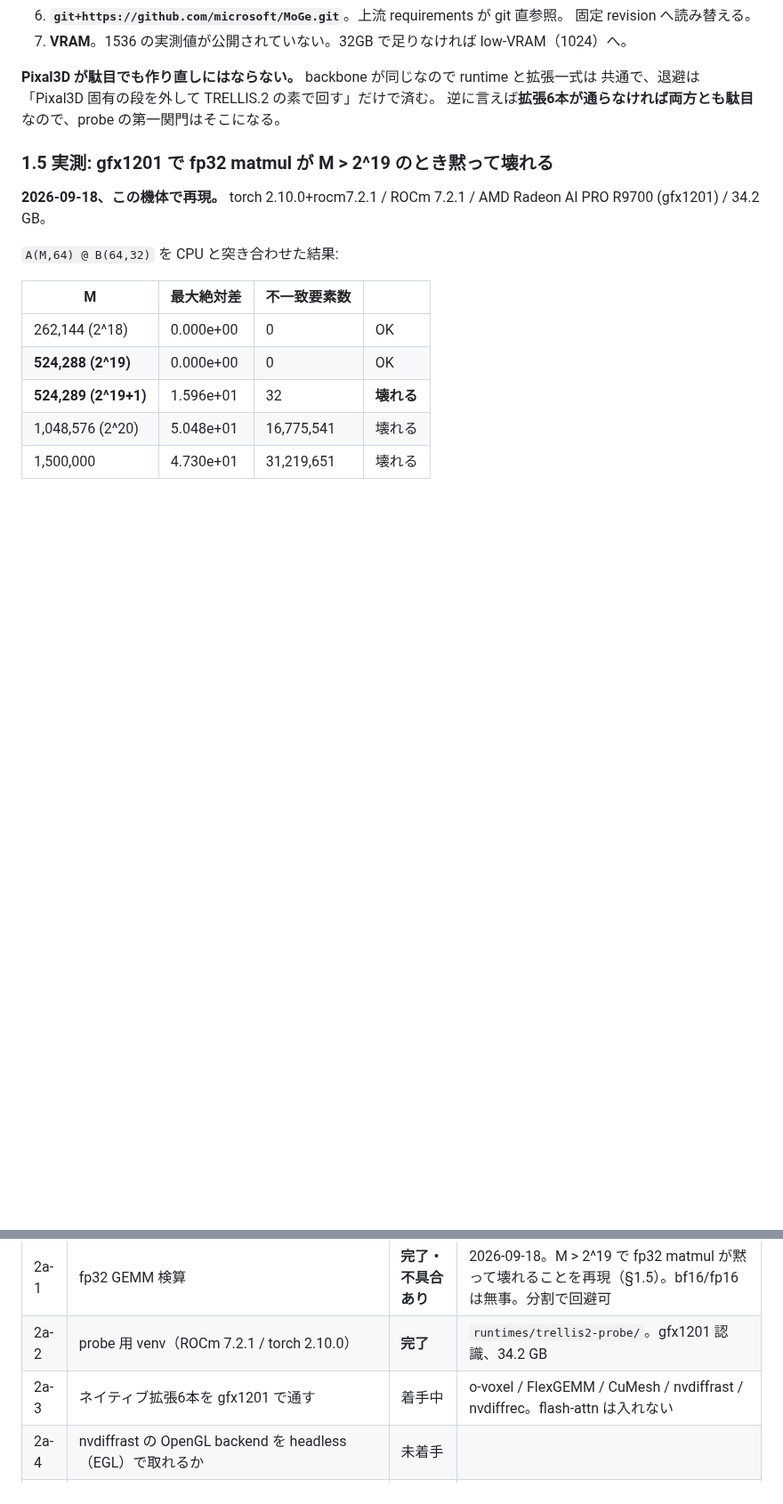
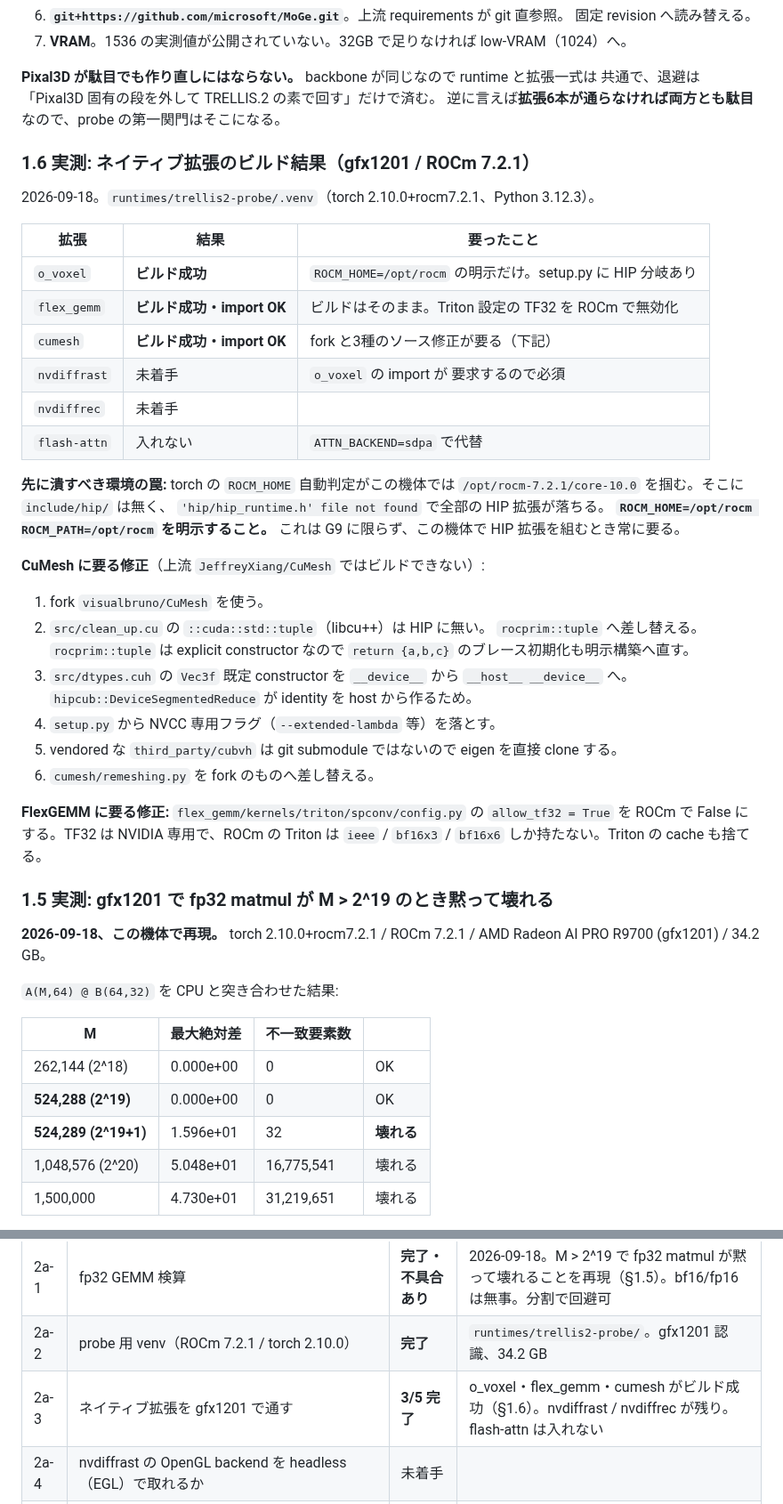
Before and after one commit to souten-yd/ControlDeckMediaForge, a Markdown page: docs/implementation/g9-image-to-3d.md, 2 parts joined by grey strips. Shown at 89% size. GitHub-like rendering; blank space fills up the shorter version.

Commit message:
probe: gfx1201 でネイティブ拡張3本（o_voxel / flex_gemm / cumesh）が通った
TRELLIS.2 の拡張を実機でビルドした結果を記録する。5本のうち3本が通り、
nvdiffrast と nvdiffrec が残っている。flash-attn は SDPA で代替するので入れない。

先に潰すべき環境の罠が1つあった。torch の ROCM_HOME 自動判定がこの機体では
/opt/rocm-7.2.1/core-10.0 を掴む。そこに include/hip/ は無いので、全部の HIP 拡張が
'hip/hip_runtime.h' file not found で落ちる。ROCM_HOME=/opt/rocm を明示すれば通る。
これは G9 に限らず、この機体で HIP 拡張を組むとき常に要る。

o_voxel と FlexGEMM は setup.py に HIP 分岐があり、arch を渡せばそのまま組めた。
FlexGEMM だけ Triton 設定の TF32 を ROCm で無効化する必要がある（TF32 は NVIDIA
専用で、ROCm の Triton は ieee/bf16x3/bf16x6 しか持たない）。

CuMesh は上流のままでは組めず、fork と3種のソース修正が要った。libcu++ の
::cuda::std::tuple は HIP に無いので rocprim::tuple へ差し替える。Vec3f の既定
constructor は hipcub が host から identity を作るため __host__ __device__ にする。
setup.py の NVCC 専用フラグも落とす。内訳は §1.6 に残した。

o_voxel の import は nvdiffrast を要求するので、次はそこになる。

Co-Authored-By: Claude Opus 5 <noreply@anthropic.com>
Claude-Session: https://claude.ai/code/session_011zMiLAVYpq2LXzUhUMPPfD

```diff
--- a/docs/implementation/g9-image-to-3d.md
+++ b/docs/implementation/g9-image-to-3d.md
@@ -128,6 +128,42 @@ A100 と H100 で検証」と明記している。`inference.py` も `import o_v
 **Pixal3D が駄目でも作り直しにはならない。** backbone が同じなので runtime と拡張一式は
 共通で、退避は「Pixal3D 固有の段を外して TRELLIS.2 の素で回す」だけで済む。
 逆に言えば**拡張6本が通らなければ両方とも駄目**なので、probe の第一関門はそこになる。
+
+### 1.6 実測: ネイティブ拡張のビルド結果（gfx1201 / ROCm 7.2.1）
+
+2026-09-18。`runtimes/trellis2-probe/.venv`（torch 2.10.0+rocm7.2.1、Python 3.12.3）。
+
+| 拡張 | 結果 | 要ったこと |
+|---|---|---|
+| `o_voxel` | **ビルド成功** | `ROCM_HOME=/opt/rocm` の明示だけ。setup.py に HIP 分岐あり |
+| `flex_gemm` | **ビルド成功・import OK** | ビルドはそのまま。Triton 設定の TF32 を ROCm で無効化 |
+| `cumesh` | **ビルド成功・import OK** | fork と3種のソース修正が要る（下記） |
+| `nvdiffrast` | 未着手 | `o_voxel` の import が 要求するので必須 |
+| `nvdiffrec` | 未着手 | |
+| `flash-attn` | 入れない | `ATTN_BACKEND=sdpa` で代替 |
+
+**先に潰すべき環境の罠:** torch の `ROCM_HOME` 自動判定がこの機体では
+`/opt/rocm-7.2.1/core-10.0` を掴む。そこに `include/hip/` は無く、
+`'hip/hip_runtime.h' file not found` で全部の HIP 拡張が落ちる。
+**`ROCM_HOME=/opt/rocm ROCM_PATH=/opt/rocm` を明示すること。**
+これは G9 に限らず、この機体で HIP 拡張を組むとき常に要る。
+
+**CuMesh に要る修正**（上流 `JeffreyXiang/CuMesh` ではビルドできない）:
+
+1. fork `visualbruno/CuMesh` を使う。
+2. `src/clean_up.cu` の `::cuda::std::tuple`（libcu++）は HIP に無い。
+   `rocprim::tuple` へ差し替える。`rocprim::tuple` は explicit constructor なので
+   `return {a,b,c}` のブレース初期化も明示構築へ直す。
+3. `src/dtypes.cuh` の `Vec3f` 既定 constructor を `__device__` から
+   `__host__ __device__` へ。`hipcub::DeviceSegmentedReduce` が identity を
+   host から作るため。
+4. `setup.py` から NVCC 専用フラグ（`--extended-lambda` 等）を落とす。
+5. vendored な `third_party/cubvh` は git submodule ではないので eigen を直接 clone する。
+6. `cumesh/remeshing.py` を fork のものへ差し替える。
+
+**FlexGEMM に要る修正:** `flex_gemm/kernels/triton/spconv/config.py` の
+`allow_tf32 = True` を ROCm で False にする。TF32 は NVIDIA 専用で、ROCm の Triton は
+`ieee` / `bf16x3` / `bf16x6` しか持たない。Triton の cache も捨てる。
 
 ### 1.5 実測: gfx1201 で fp32 matmul が M > 2^19 のとき黙って壊れる
 
@@ -404,7 +440,7 @@ NOT TESTED かを記録する）に従う。
 | 1 | 上流の固定（重み sha・依存・リスク）を文書化 | **完了** | 本文書 §1。HF sha `b0cb2e1b…`、master branch、weights 18.5〜46 GB。**ネイティブ拡張6本の移植が要ることが判明**（§1.2）。固定する HF repo は3つ |
 | 2a-1 | fp32 GEMM 検算 | **完了・不具合あり** | 2026-09-18。M > 2^19 で fp32 matmul が黙って壊れることを再現（§1.5）。bf16/fp16 は無事。分割で回避可 |
 | 2a-2 | probe 用 venv（ROCm 7.2.1 / torch 2.10.0） | **完了** | `runtimes/trellis2-probe/`。gfx1201 認識、34.2 GB |
-| 2a-3 | ネイティブ拡張6本を gfx1201 で通す | 着手中 | o-voxel / FlexGEMM / CuMesh / nvdiffrast / nvdiffrec。flash-attn は入れない |
+| 2a-3 | ネイティブ拡張を gfx1201 で通す | **3/5 完了** | o_voxel・flex_gemm・cumesh がビルド成功（§1.6）。nvdiffrast / nvdiffrec が残り。flash-attn は入れない |
 | 2a-4 | nvdiffrast の OpenGL backend を headless（EGL）で取れるか | 未着手 | |
 | 2b | `runtimes/pixal3d-probe` + `worker_packs/three_d/pixal3d_probe.py` | 未着手 | |
 | 3 | **probe を実機実行して報告・判断を仰ぐ（ここで止まる）** | 未着手 | 所要秒数／ピーク VRAM／attention backend／GLB 検証 |
```
